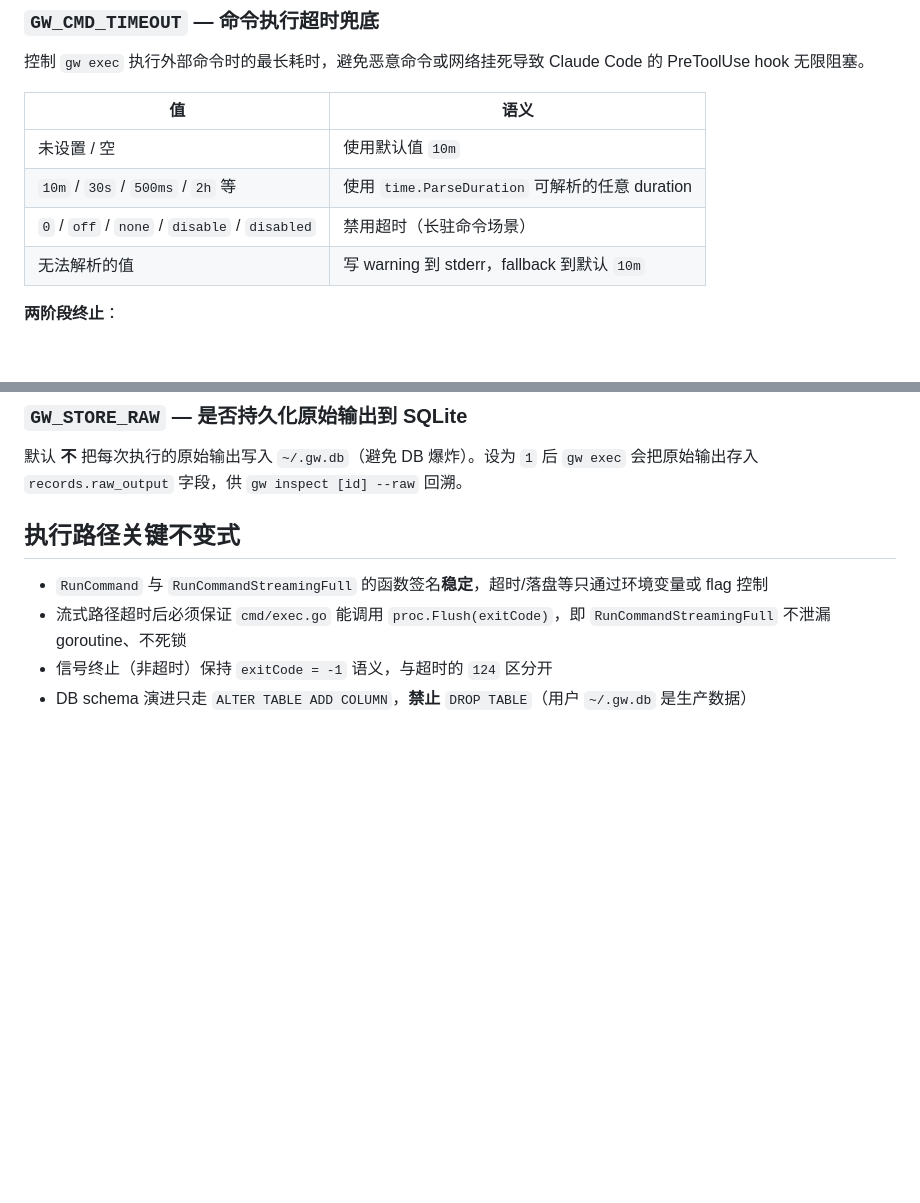
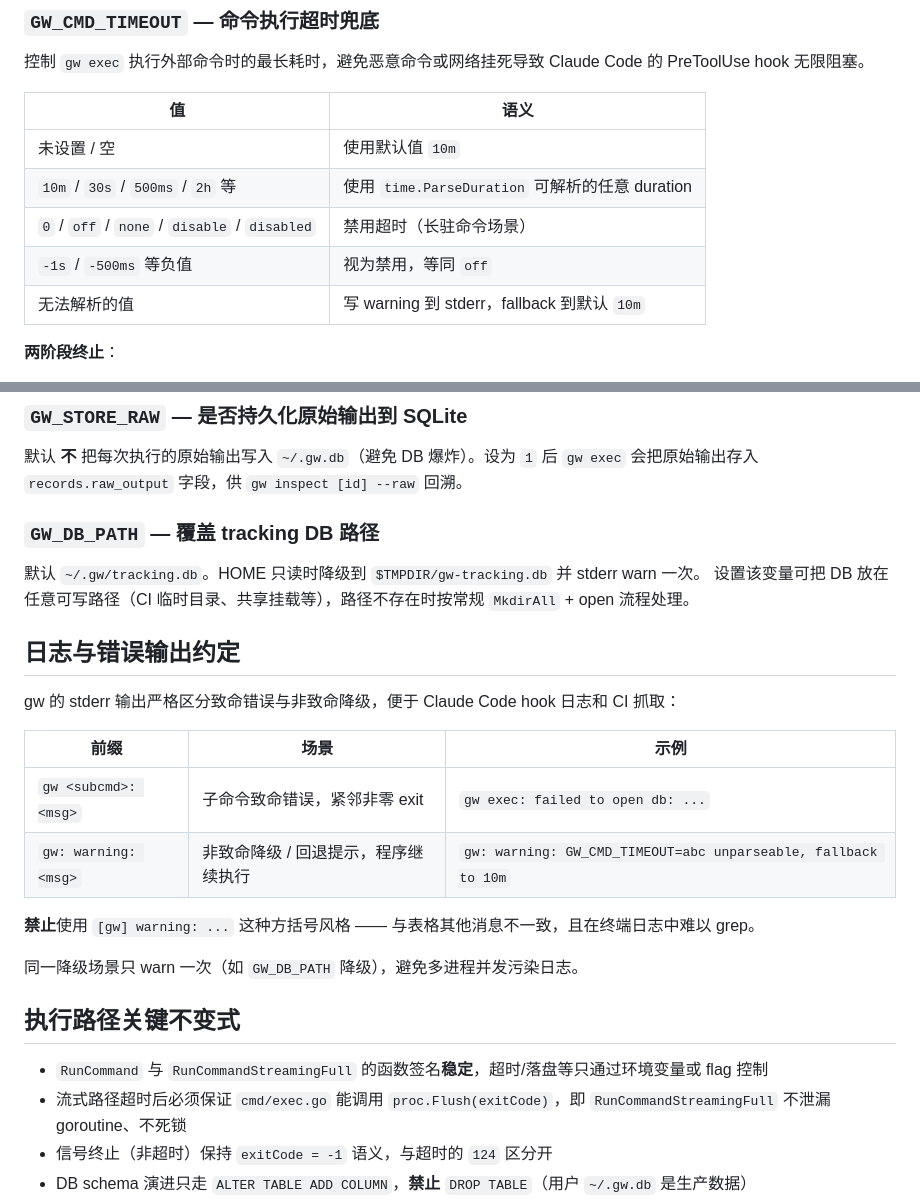
Before and after one commit to Anthoooooooony/gw, a Markdown page: CLAUDE.md, 2 parts joined by grey strips. Drawn GitHub-style; blank space fills up the shorter version.

Commit message:
docs(CLAUDE): 补 GW_DB_PATH、超时负值语义、日志前缀约定

```diff
--- a/CLAUDE.md
+++ b/CLAUDE.md
@@ -41,6 +41,7 @@ myapp.logs        toml  project:///workspace/.gw/rules/custom.toml             m
 | 未设置 / 空 | 使用默认值 `10m` |
 | `10m` / `30s` / `500ms` / `2h` 等 | 使用 `time.ParseDuration` 可解析的任意 duration |
 | `0` / `off` / `none` / `disable` / `disabled` | 禁用超时（长驻命令场景） |
+| `-1s` / `-500ms` 等负值 | 视为禁用，等同 `off` |
 | 无法解析的值 | 写 warning 到 stderr，fallback 到默认 `10m` |
 
 **两阶段终止**：
@@ -60,6 +61,24 @@ myapp.logs        toml  project:///workspace/.gw/rules/custom.toml             m
 ### `GW_STORE_RAW` — 是否持久化原始输出到 SQLite
 
 默认 **不** 把每次执行的原始输出写入 `~/.gw.db`（避免 DB 爆炸）。设为 `1` 后 `gw exec` 会把原始输出存入 `records.raw_output` 字段，供 `gw inspect [id] --raw` 回溯。
+
+### `GW_DB_PATH` — 覆盖 tracking DB 路径
+
+默认 `~/.gw/tracking.db`。HOME 只读时降级到 `$TMPDIR/gw-tracking.db` 并 stderr warn 一次。
+设置该变量可把 DB 放在任意可写路径（CI 临时目录、共享挂载等），路径不存在时按常规 `MkdirAll` + open 流程处理。
+
+## 日志与错误输出约定
+
+gw 的 stderr 输出严格区分致命错误与非致命降级，便于 Claude Code hook 日志和 CI 抓取：
+
+| 前缀 | 场景 | 示例 |
+|------|------|------|
+| `gw <subcmd>: <msg>` | 子命令致命错误，紧邻非零 exit | `gw exec: failed to open db: ...` |
+| `gw: warning: <msg>` | 非致命降级 / 回退提示，程序继续执行 | `gw: warning: GW_CMD_TIMEOUT=abc unparseable, fallback to 10m` |
+
+**禁止**使用 `[gw] warning: ...` 这种方括号风格 —— 与表格其他消息不一致，且在终端日志中难以 grep。
+
+同一降级场景只 warn 一次（如 `GW_DB_PATH` 降级），避免多进程并发污染日志。
 
 ## 执行路径关键不变式
 
```
